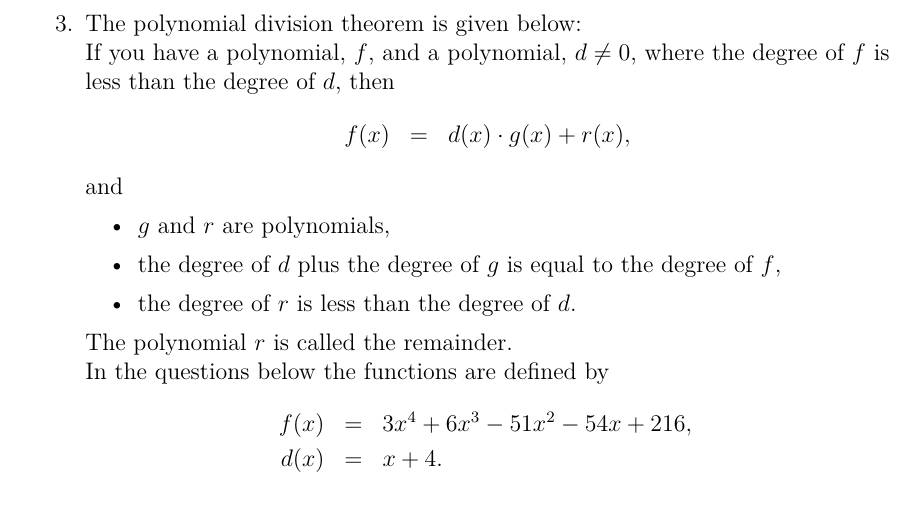
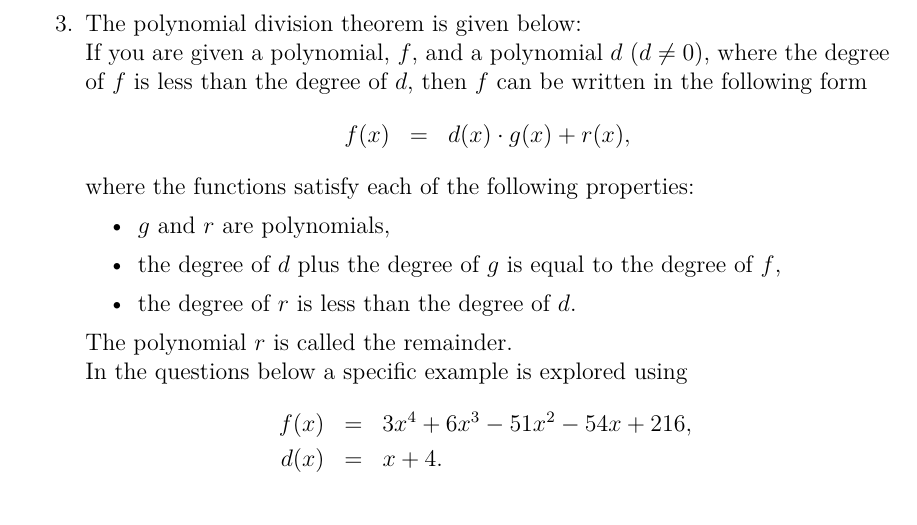
Before and after one commit to KellyBlack/Precalculus, a LaTeX thesis (labManual.tex, which reads functions/section_factorPolynomial.tex): part of page 95 of 285, cut so that both start at the same text. Compiled offline with XeLaTeX.

Commit message:
reworded the question on the poly. division thm for the activity on poly. division.

```diff
--- a/functions/section_factorPolynomial.tex
+++ b/functions/section_factorPolynomial.tex
@@ -88,12 +88,13 @@
 
 \item The polynomial division theorem is given below:
 
-  If you have a polynomial, $f$, and a polynomial, $d \neq 0$, where the
-  degree of $f$ is less than the degree of $d$, then
+  If you are given a polynomial, $f$, and a polynomial $d$ ($d \neq 0$), where the
+  degree of $f$ is less than the degree of $d$, then $f$ can be
+  written in the following form
   \begin{eqnarray*}
     f(x) & = & d(x)\cdot g(x) + r(x),
   \end{eqnarray*}
-  and
+  where the functions satisfy each of the following properties:
   \begin{itemize}
   \item $g$ and $r$ are polynomials,
   \item the degree of $d$ plus the degree of $g$ is equal to the
@@ -102,7 +103,7 @@
   \end{itemize}
   The polynomial $r$ is called the remainder.
 
-  In the questions below the functions are defined by
+  In the questions below a specific example is explored using
   \begin{eqnarray*}
     f(x) & = & 3x^4+6x^3-51x^2-54x+216, \\
     d(x) & = & x+4.
```
